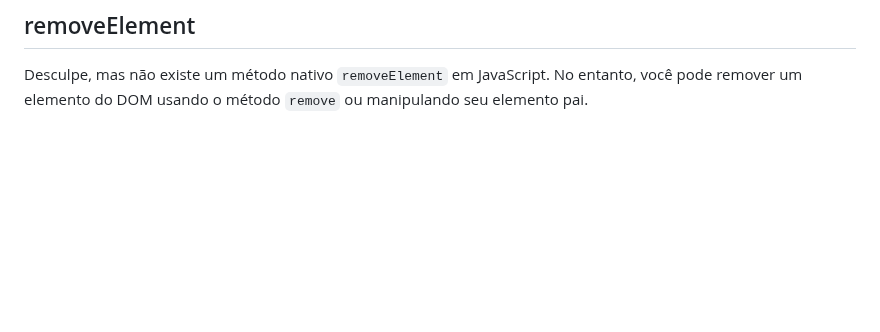
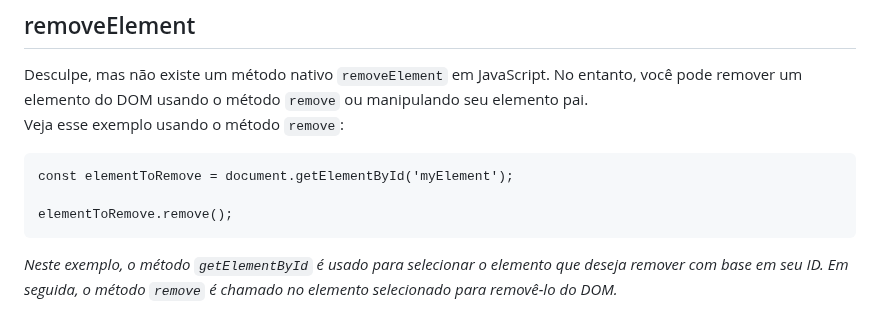
Before and after one commit to luanaalvessoares/javascript, a Markdown page: studies/selectors.md, the part around the change. GitHub-like rendering; blank space fills up the shorter version.

Commit message:
removeElement exemplo 1

````diff
--- a/studies/selectors.md
+++ b/studies/selectors.md
@@ -427,3 +427,12 @@ _Neste exemplo mais complexo, é criado um novo elemento `<ul>` usando o `create
 ## removeElement
 Desculpe, mas não existe um método nativo `removeElement` em JavaScript. No entanto, você pode remover um elemento do DOM usando o método `remove` ou manipulando seu elemento pai.
 <br>
+Veja esse exemplo usando o método `remove`:
+
+```
+const elementToRemove = document.getElementById('myElement');
+
+elementToRemove.remove();
+```
+_Neste exemplo, o método `getElementById` é usado para selecionar o elemento que deseja remover com base em seu ID. Em seguida, o método `remove` é chamado no elemento selecionado para removê-lo do DOM._
+<br><br>
````
